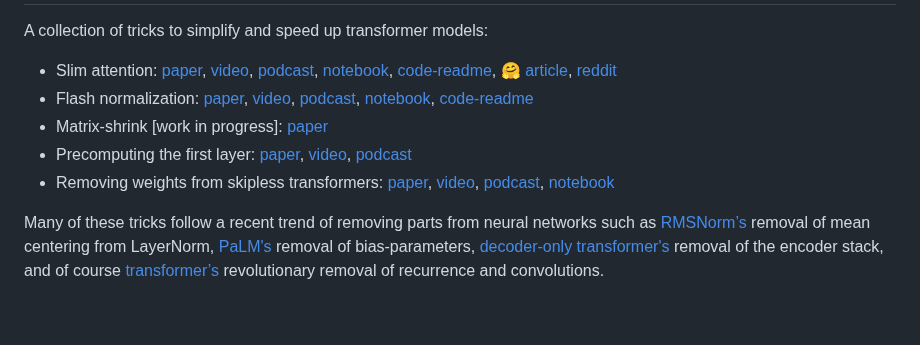
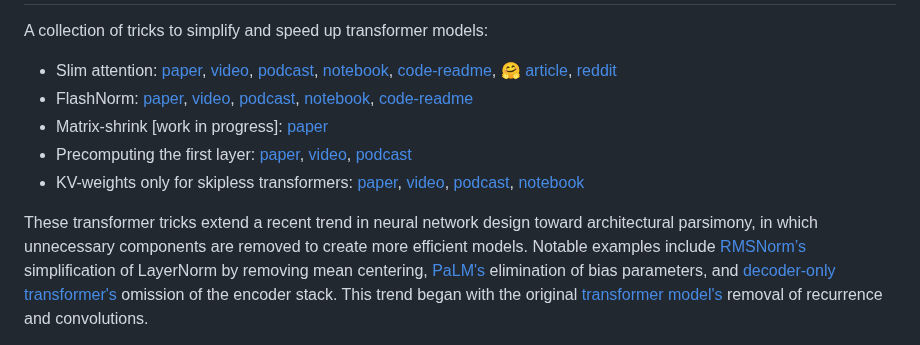
Before and after one commit to OpenMachine-ai/transformer-tricks, a Markdown page: README.md, the part around one of its changes. Drawn GitHub-style; blank space fills up the shorter version.

```diff
--- a/README.md
+++ b/README.md
@@ -7,10 +7,10 @@
 
 A collection of tricks to simplify and speed up transformer models:
 - Slim attention: [paper](https://arxiv.org/abs/2503.05840), [video](https://youtu.be/uVtk3B6YO4Y), [podcast](https://notebooklm.google.com/notebook/ac47a53c-866b-4271-ab79-bc48d1b41722/audio), [notebook](https://colab.research.google.com/github/OpenMachine-ai/transformer-tricks/blob/main/notebooks/slimAttn_paper.ipynb), [code-readme](doc/slimAttn.md), :hugs: [article](https://huggingface.co/blog/Kseniase/attentions), [reddit](https://www.reddit.com/r/LocalLLaMA/comments/1j9wkc2/slim_attention_cut_your_context_memory_in_half)
-- Flash normalization: [paper](https://arxiv.org/abs/2407.09577), [video](https://youtu.be/GEuJv34_XgU), [podcast](https://notebooklm.google.com/notebook/0877599c-720c-49b5-b451-8a41af592dd1/audio), [notebook](https://colab.research.google.com/github/OpenMachine-ai/transformer-tricks/blob/main/notebooks/flashNorm_paper.ipynb), [code-readme](doc/flashNorm.md)
+- FlashNorm: [paper](https://arxiv.org/abs/2407.09577), [video](https://youtu.be/GEuJv34_XgU), [podcast](https://notebooklm.google.com/notebook/0877599c-720c-49b5-b451-8a41af592dd1/audio), [notebook](https://colab.research.google.com/github/OpenMachine-ai/transformer-tricks/blob/main/notebooks/flashNorm_paper.ipynb), [code-readme](doc/flashNorm.md)
 - Matrix-shrink \[work in progress\]: [paper](https://docs.google.com/viewer?url=https://raw.githubusercontent.com/OpenMachine-ai/transformer-tricks/refs/heads/main/doc/matShrink.pdf)
 - Precomputing the first layer: [paper](https://arxiv.org/abs/2402.13388), [video](https://youtu.be/pUeSwnCOoNI), [podcast](https://notebooklm.google.com/notebook/7794278e-de6a-40fc-ab1c-3240a40e55d5/audio)
-- Removing weights from skipless transformers: [paper](https://arxiv.org/abs/2404.12362), [video](https://youtu.be/Tx_lMpphd2g), [podcast](https://notebooklm.google.com/notebook/0875eef7-094e-4c30-bc13-90a1a074c949/audio), [notebook](https://colab.research.google.com/github/OpenMachine-ai/transformer-tricks/blob/main/notebooks/removeWeights_paper.ipynb)
+- KV-weights only for skipless transformers: [paper](https://arxiv.org/abs/2404.12362), [video](https://youtu.be/Tx_lMpphd2g), [podcast](https://notebooklm.google.com/notebook/0875eef7-094e-4c30-bc13-90a1a074c949/audio), [notebook](https://colab.research.google.com/github/OpenMachine-ai/transformer-tricks/blob/main/notebooks/removeWeights_paper.ipynb)
 
-Many of these tricks follow a recent trend of removing parts from neural networks such as [RMSNorm’s](https://arxiv.org/abs/1910.07467) removal of mean centering from LayerNorm, [PaLM's](https://arxiv.org/abs/2204.02311) removal of bias-parameters, [decoder-only transformer's](https://arxiv.org/abs/1801.10198) removal of the encoder stack, and of course [transformer’s](https://arxiv.org/abs/1706.03762) revolutionary removal of recurrence and convolutions.
+These transformer tricks extend a recent trend in neural network design toward architectural parsimony, in which unnecessary components are removed to create more efficient models. Notable examples include [RMSNorm’s](https://arxiv.org/abs/1910.07467) simplification of LayerNorm by removing mean centering, [PaLM's](https://arxiv.org/abs/2204.02311) elimination of bias parameters, and [decoder-only transformer's](https://arxiv.org/abs/1801.10198) omission of the encoder stack. This trend began with the original [transformer model's](https://arxiv.org/abs/1706.03762) removal of recurrence and convolutions.
 
```
Also changed, not shown: other parts of README.md (+1 -1 lines).
